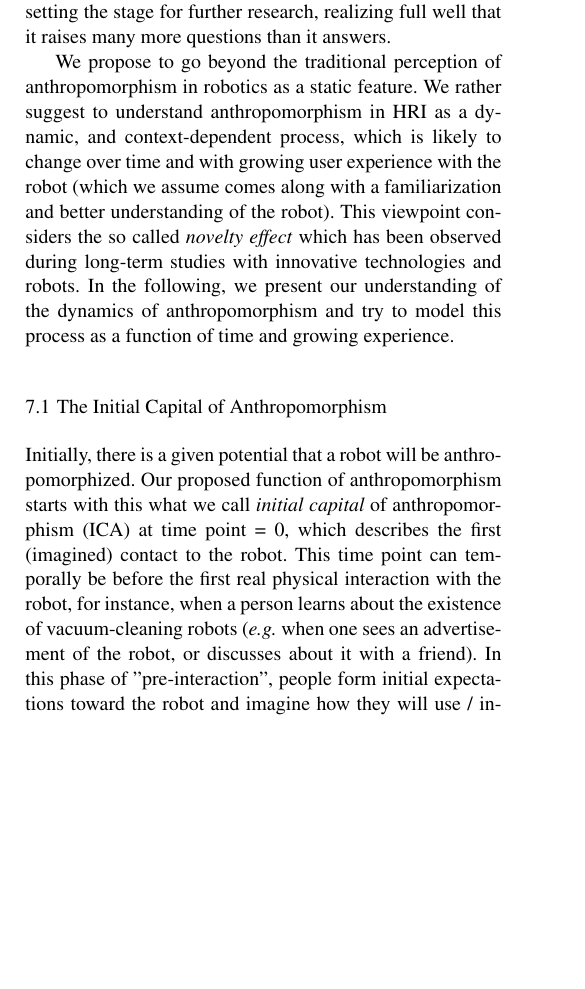
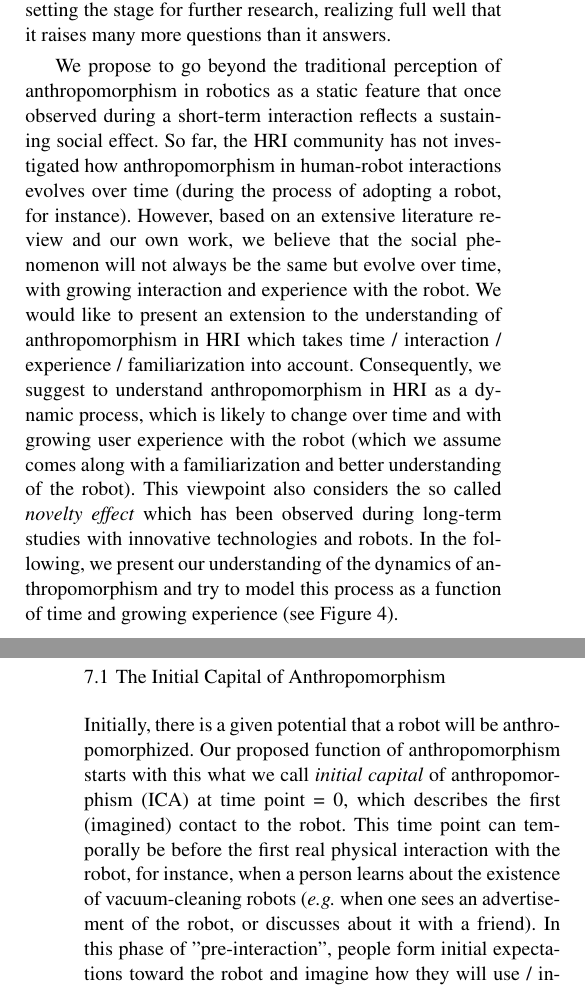
Before and after one commit to chili-epfl/paper-frontiers-anthropomorphism, a LaTeX paper (anthropomorphism.tex): part of one column of page 7 of 12 before the commit and two parts of the columns of pages 7 and 8 of 12 after it, the two joined at a grey line, cut so that both start at the same text, the shorter picture padded with empty space. Compiled offline with pdfLaTeX.

Commit message:
new paragraph to introduce our model

```diff
--- a/anthropomorphism.tex
+++ b/anthropomorphism.tex
@@ -484,7 +484,7 @@ behaviors}) locally increase the level of anthropomorphism.}
 
 In this section we outline the essence of our initial model of the dynamics of anthropomorphism. This work is still in progress. The ideas we discuss are still incomplete, and their implications for the design of (social) robots and human-robot interaction are still quite speculative. Nonetheless, we believe that even our initial model, incomplete as it is, provides lessons for the understanding and study of anthropomorphism in robotics. However, we view this paper as only setting the stage for further research, realizing full well that it raises many more questions than it answers.
 
-We propose to go beyond the traditional perception of anthropomorphism in robotics as a static feature.  We rather suggest to understand anthropomorphism in HRI as a dynamic, and context-dependent process, which is likely to change over time and with growing user experience with the robot (which we assume comes along with a familiarization and better understanding of the robot). This viewpoint considers the so called \textit{novelty effect} which has been observed during long-term studies with innovative technologies and robots. In the following, we present our understanding of the dynamics of anthropomorphism and try to model this process as a function of time and growing experience.
+We propose to go beyond the traditional perception of anthropomorphism in robotics as a static feature that once observed during a short-term interaction reflects a sustaining social effect. So far, the HRI community has not investigated how anthropomorphism in human-robot interactions evolves over time (during the process of adopting a robot, for instance). However, based on an extensive literature review and our own work, we believe that the social phenomenon will not always be the same but evolve over time, with growing interaction and experience with the robot. We would like to present an extension to the understanding of anthropomorphism in HRI which takes time / interaction / experience / familiarization into account. Consequently, we suggest to understand anthropomorphism in HRI as a dynamic process, which is likely to change over time and with growing user experience with the robot (which we assume comes along with a familiarization and better understanding of the robot). This viewpoint also considers the so called \textit{novelty effect} which has been observed during long-term studies with innovative technologies and robots. In the following, we present our understanding of the dynamics of anthropomorphism and try to model this process as a function of time and growing experience (see Figure \ref{fig:dynamics}).
 
 
 \subsection{The Initial Capital of Anthropomorphism}
```
